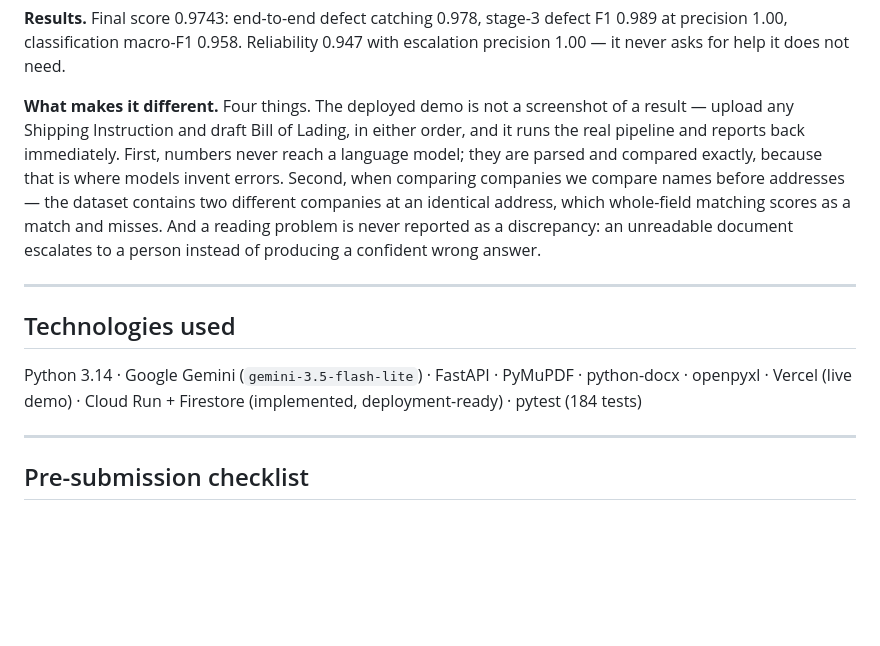
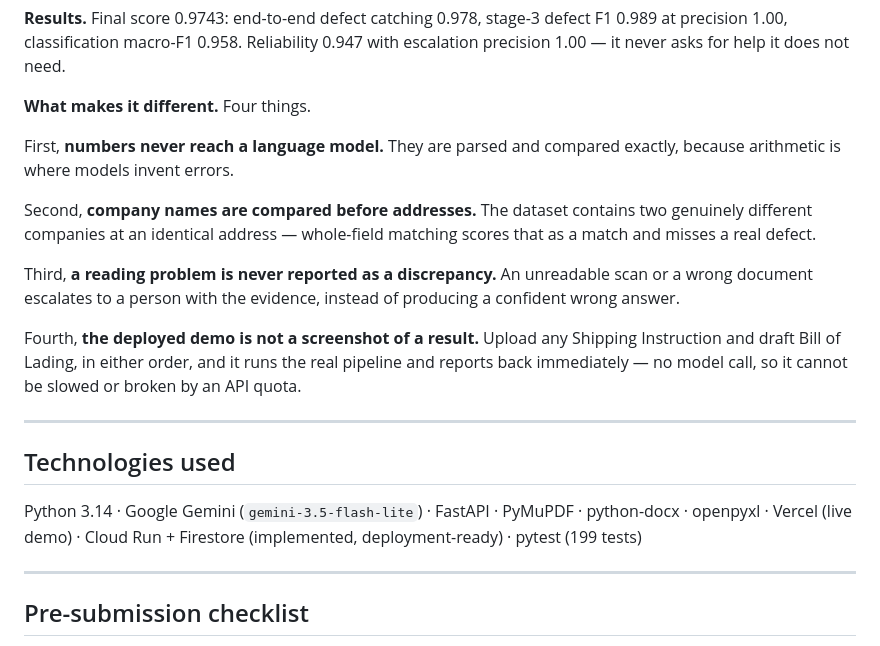
Before and after one commit to HongHanTan/S.AI.L, a Markdown page: docs/submission.md, the part around the change. GitHub-like rendering; blank space fills up the shorter version.

Commit message:
docs: tidy the differentiators list and sync the test count

```diff
--- a/docs/submission.md
+++ b/docs/submission.md
@@ -84,16 +84,23 @@ comparison cannot be a string match.
 defect F1 0.989 at precision 1.00, classification macro-F1 0.958. Reliability
 0.947 with escalation precision 1.00 — it never asks for help it does not need.
 
-**What makes it different.** Four things. The deployed demo is not a
-screenshot of a result — upload any Shipping Instruction and draft Bill of
-Lading, in either order, and it runs the real pipeline and reports back
-immediately. First, numbers never reach a language
-model; they are parsed and compared exactly, because that is where models invent
-errors. Second, when comparing companies we compare names before addresses —
-the dataset contains two different companies at an identical address, which
-whole-field matching scores as a match and misses. And a reading problem is
-never reported as a discrepancy: an unreadable document escalates to a person
-instead of producing a confident wrong answer.
+**What makes it different.** Four things.
+
+First, **numbers never reach a language model.** They are parsed and compared
+exactly, because arithmetic is where models invent errors.
+
+Second, **company names are compared before addresses.** The dataset contains
+two genuinely different companies at an identical address — whole-field matching
+scores that as a match and misses a real defect.
+
+Third, **a reading problem is never reported as a discrepancy.** An unreadable
+scan or a wrong document escalates to a person with the evidence, instead of
+producing a confident wrong answer.
+
+Fourth, **the deployed demo is not a screenshot of a result.** Upload any
+Shipping Instruction and draft Bill of Lading, in either order, and it runs the
+real pipeline and reports back immediately — no model call, so it cannot be
+slowed or broken by an API quota.
 
 ---
 
@@ -101,7 +108,7 @@ instead of producing a confident wrong answer.
 
 Python 3.14 · Google Gemini (`gemini-3.5-flash-lite`) · FastAPI · PyMuPDF ·
 python-docx · openpyxl · Vercel (live demo) · Cloud Run + Firestore
-(implemented, deployment-ready) · pytest (184 tests)
+(implemented, deployment-ready) · pytest (199 tests)
 
 ---
 
```
